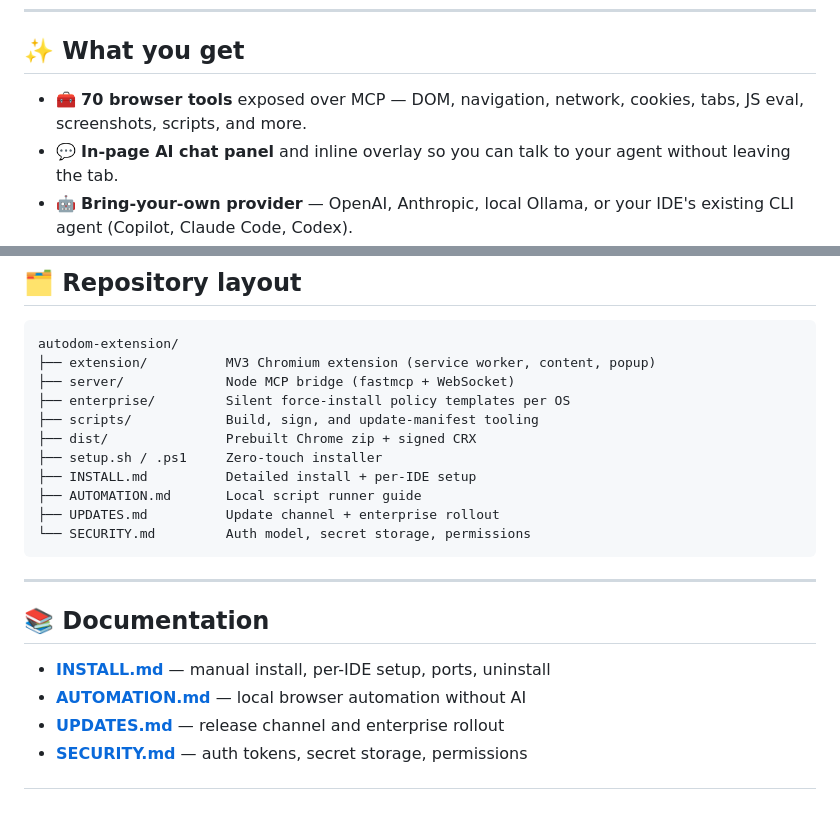
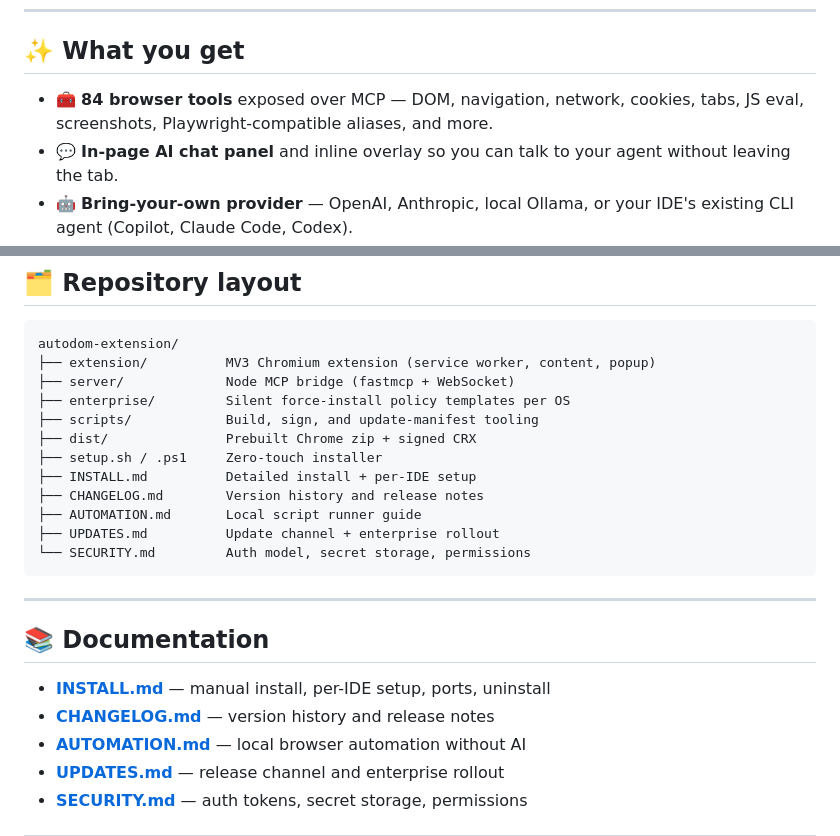
Before and after one commit to eziocode/autodom-extension, a Markdown page: README.md, 2 parts joined by grey strips. Rendered like a GitHub page; blank space fills up the shorter version.

Commit message:
Add CHANGELOG.md and update README with release notes link

```diff
--- a/README.md
+++ b/README.md
@@ -16,7 +16,7 @@ that lets GitHub Copilot, JetBrains AI, Claude, Cursor, Gemini CLI and friends
 
 ## ✨ What you get
 
-- 🧰 **70 browser tools** exposed over MCP — DOM, navigation, network, cookies, tabs, JS eval, screenshots, scripts, and more.
+- 🧰 **84 browser tools** exposed over MCP — DOM, navigation, network, cookies, tabs, JS eval, screenshots, Playwright-compatible aliases, and more.
 - 💬 **In-page AI chat panel** and inline overlay so you can talk to your agent without leaving the tab.
 - 🤖 **Bring-your-own provider** — OpenAI, Anthropic, local Ollama, or your IDE's existing CLI agent (Copilot, Claude Code, Codex).
 - 🔒 **Local-first.** All traffic stays on `127.0.0.1`. Secrets live in session-only browser storage.
@@ -207,6 +207,7 @@ autodom-extension/
 ├── dist/               Prebuilt Chrome zip + signed CRX
 ├── setup.sh / .ps1     Zero-touch installer
 ├── INSTALL.md          Detailed install + per-IDE setup
+├── CHANGELOG.md        Version history and release notes
 ├── AUTOMATION.md       Local script runner guide
 ├── UPDATES.md          Update channel + enterprise rollout
 └── SECURITY.md         Auth model, secret storage, permissions
@@ -217,6 +218,7 @@ autodom-extension/
 ## 📚 Documentation
 
 - **[INSTALL.md](INSTALL.md)** — manual install, per-IDE setup, ports, uninstall
+- **[CHANGELOG.md](CHANGELOG.md)** — version history and release notes
 - **[AUTOMATION.md](AUTOMATION.md)** — local browser automation without AI
 - **[UPDATES.md](UPDATES.md)** — release channel and enterprise rollout
 - **[SECURITY.md](SECURITY.md)** — auth tokens, secret storage, permissions
```
Also changed, not shown: CHANGELOG.md (added, +167 -0 lines).
